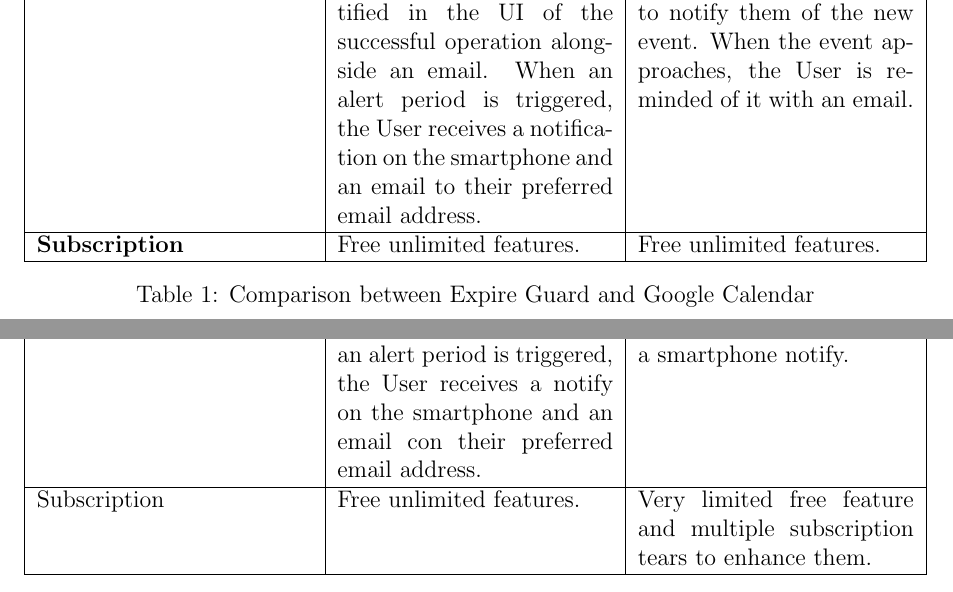
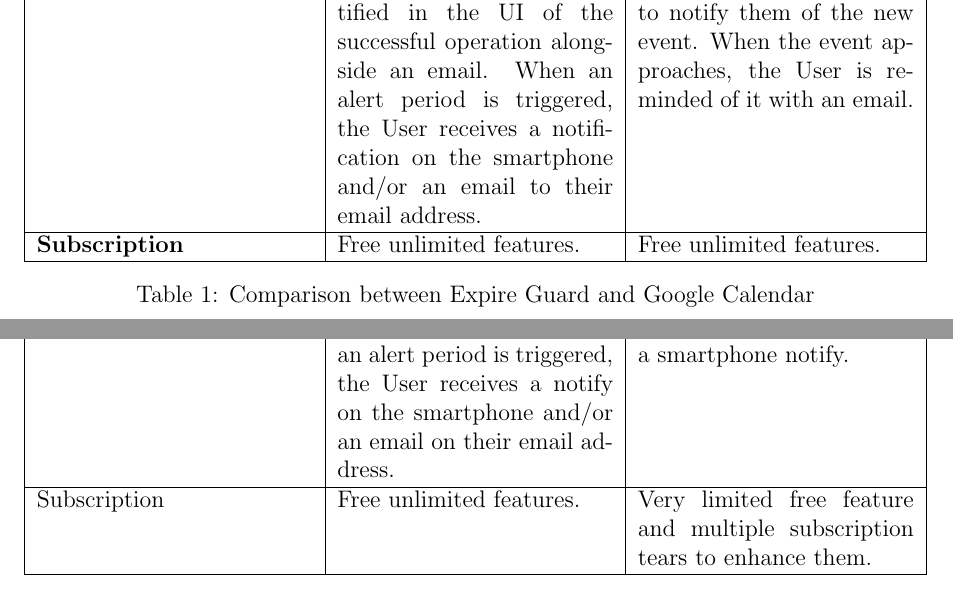
Before and after one commit to antoniociprani/human_computer_interaction, a LaTeX document (ExpireGuard-doc/expire_guard.tex, which reads ExpireGuard-doc/requirement_analysis.tex): two parts of pages 6 and 7 of 45, joined at a grey line, cut so that both start at the same text. Compiled offline with pdfLaTeX.

Commit message:
fix typos

```diff
--- a/ExpireGuard-doc/requirement_analysis.tex
+++ b/ExpireGuard-doc/requirement_analysis.tex
@@ -20,7 +20,7 @@
 		\hline
 		\textbf{Communication with the Users} & Users are presented with an intuitive UI that guides them in the process of adding and tracking a document. & Simple calendar UI, easy to understand and well documented, simple event creation process. \\
 		\hline
-		\textbf{Feedback to the User} & When the User adds a new document tracking gets notified in the UI of the successful operation alongside an email. When an alert period is triggered, the User receives a notification on the smartphone and an email to their preferred email address. & When an event is added, the User receives an email to notify them of the new event. When the event approaches, the User is reminded of it with an email. \\
+		\textbf{Feedback to the User} & When the User adds a new document tracking gets notified in the UI of the successful operation alongside an email. When an alert period is triggered, the User receives a notification on the smartphone and/or an email to their email address. & When an event is added, the User receives an email to notify them of the new event. When the event approaches, the User is reminded of it with an email. \\
 		\hline
 		\textbf{Subscription} & Free unlimited features. & Free unlimited features. \\
 		\hline
@@ -45,7 +45,7 @@
 		\hline
 		Communication with the Users& Users are presented with an intuitive UI that guides them in to the process of adding and tracking a document. & More complex and structured UI, not so easy to understand but fairly intuitive, tracked, and well defined memo creation process. \\
 		\hline
-		Feeback to the User& When the User adds a new document and tracking gets notified in the UI of the successful operation alongside an email. When an alert period is triggered, the User receives a notify on the smartphone and an email con their preferred email address. & When a memo is added the User receives confirmation in the UI, when the memo reaches the alert period the User receives an email and a smartphone notify. \\
+		Feeback to the User& When the User adds a new document and tracking gets notified in the UI of the successful operation alongside an email. When an alert period is triggered, the User receives a notify on the smartphone and/or an email on their email address. & When a memo is added the User receives confirmation in the UI, when the memo reaches the alert period the User receives an email and a smartphone notify. \\
 		\hline
 		Subscription  & Free unlimited features. & Very limited free feature and multiple subscription tears to enhance them. \\
 		\hline
```
Also changed, not shown: ExpireGuard-doc/questionnaire.tex (+1 -1 lines).
